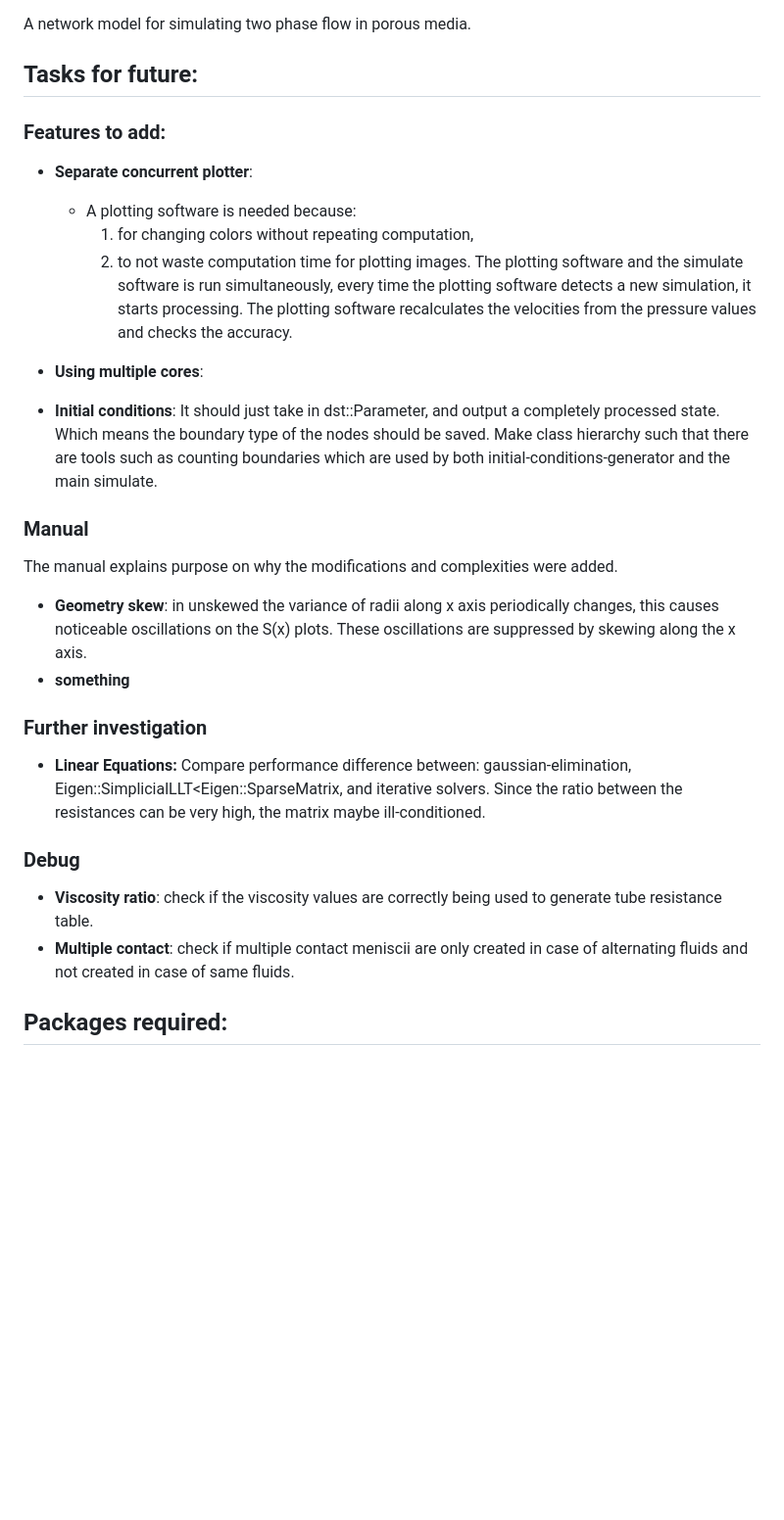
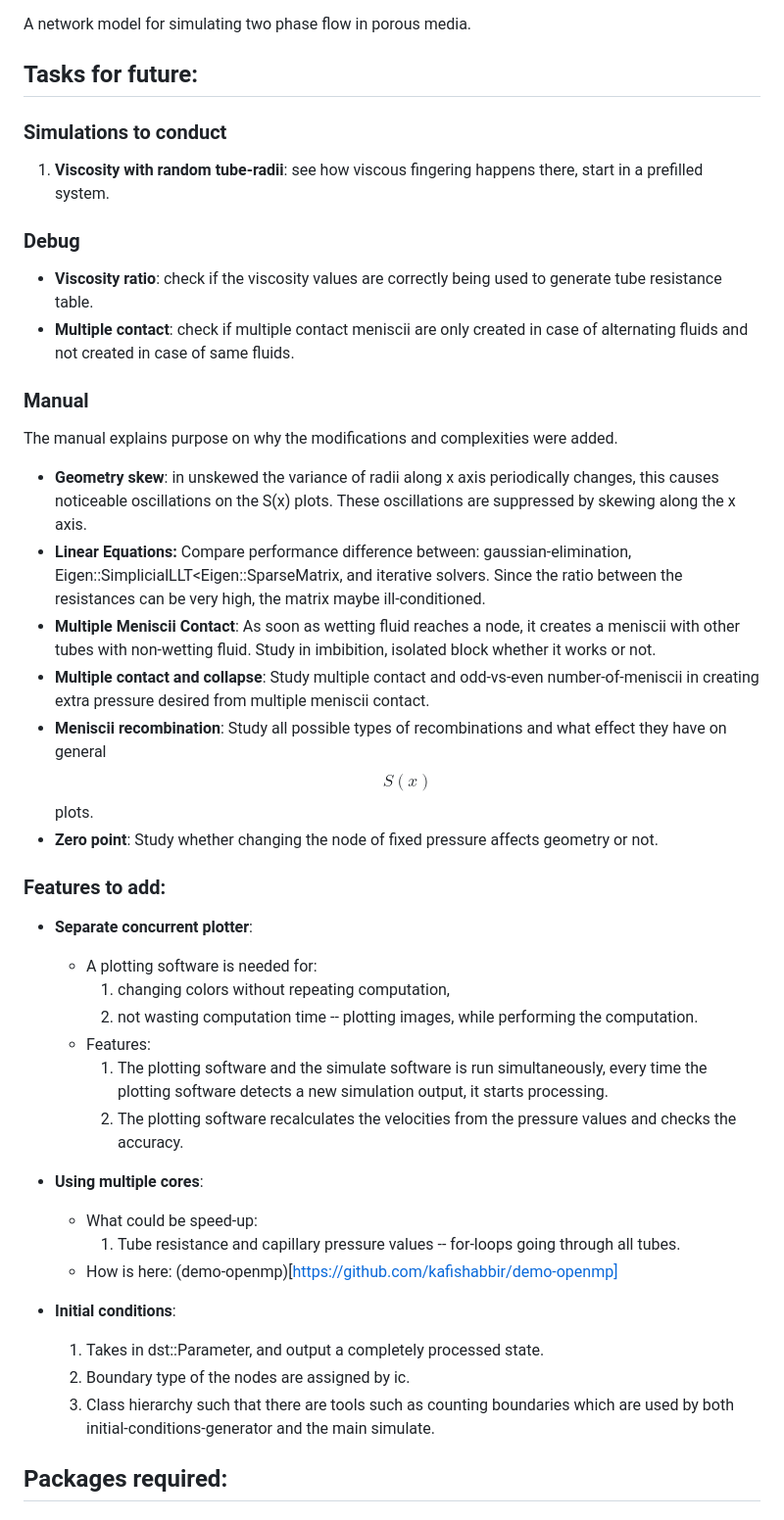
Before and after one commit to kafishabbir/network-model, a Markdown page: README.md, the part around the change. Shown at 98% size. GitHub-like rendering; blank space fills up the shorter version.

Commit message:
plans and features to add finalized

```diff
--- a/README.md
+++ b/README.md
@@ -2,30 +2,41 @@
 A network model for simulating two phase flow in porous media.
 
 ## Tasks for future:
-### Features to add:
-- __Separate concurrent plotter__:
-    - A plotting software is needed because:
-        1. for changing colors without repeating computation,
-        2. to not waste computation time for plotting images.
-  The plotting software and the simulate software is run simultaneously, every time the plotting software detects a new simulation, it starts processing. The plotting software recalculates the velocities from the pressure values and checks the accuracy.
 
-- __Using multiple cores__:
-
-- __Initial conditions__: It should just take in dst::Parameter, and output a completely processed state. Which means the boundary type of the nodes should be saved. Make class hierarchy such that there are tools such as counting boundaries which are used by both initial-conditions-generator and the main simulate.
+### Simulations to conduct
+1. __Viscosity with random tube-radii__: see how viscous fingering happens there, start in a prefilled system.
+### Debug
+- __Viscosity ratio__: check if the viscosity values are correctly being used to generate tube resistance table.
+- __Multiple contact__: check if multiple contact meniscii are only created in case of alternating fluids and not created in case of same fluids.
 
 ### Manual
 The manual explains purpose on why the modifications and complexities were added.
 - __Geometry skew__: in unskewed the variance of radii along x axis periodically changes, this causes noticeable oscillations on the S(x) plots. These oscillations are suppressed by skewing along the x axis.
-- __something__
-
-### Further investigation
 - __Linear Equations:__ Compare performance difference between: gaussian-elimination,  Eigen::SimplicialLLT<Eigen::SparseMatrix<double>, and iterative solvers. Since the ratio between the resistances can be very high, the matrix maybe ill-conditioned.
+- __Multiple Meniscii Contact__: As soon as wetting fluid reaches a node, it creates a meniscii with other tubes with non-wetting fluid. Study in imbibition, isolated block whether it works or not.
+- __Multiple contact and collapse__: Study multiple contact and odd-vs-even number-of-meniscii in creating extra pressure desired from multiple meniscii contact.
+- __Meniscii recombination__: Study all possible types of recombinations and what effect they have on general $$S(x)$$ plots.
+- __Zero point__: Study whether changing the node of fixed pressure affects geometry or not.
 
 
-### Debug
-- __Viscosity ratio__: check if the viscosity values are correctly being used to generate tube resistance table.
-- __Multiple contact__: check if multiple contact meniscii are only created in case of alternating fluids and not created in case of same fluids.
+### Features to add:
+- __Separate concurrent plotter__:
+    - A plotting software is needed for:
+        1. changing colors without repeating computation,
+        2. not wasting computation time -- plotting images, while performing the computation.
+    - Features:
+        1. The plotting software and the simulate software is run simultaneously, every time the plotting software detects a new simulation output, it starts processing.
+        2. The plotting software recalculates the velocities from the pressure values and checks the accuracy.
 
+- __Using multiple cores__:
+    - What could be speed-up:
+        1. Tube resistance and capillary pressure values -- for-loops going through all tubes.
+    - How is here: (demo-openmp)[https://github.com/kafishabbir/demo-openmp]
+
+- __Initial conditions__:
+    1. Takes in dst::Parameter, and output a completely processed state.
+    2. Boundary type of the nodes are assigned by ic.
+    3. Class hierarchy such that there are tools such as counting boundaries which are used by both initial-conditions-generator and the main simulate.
 
 ## Packages required:
 ### Eigen
```
